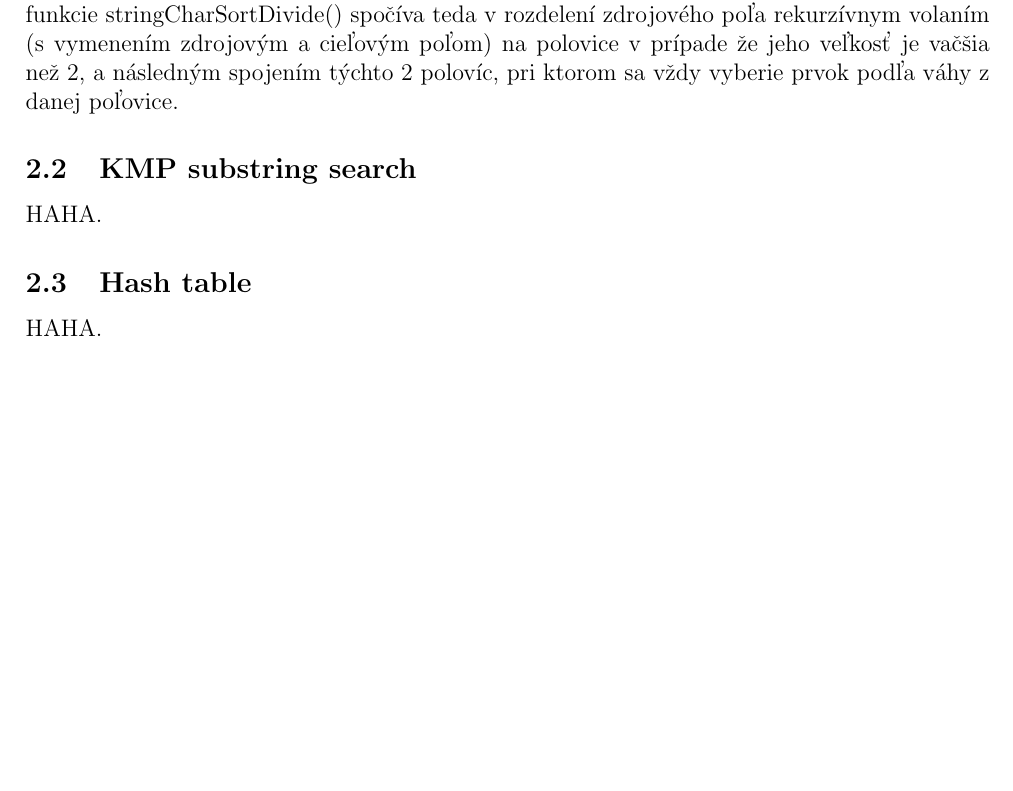
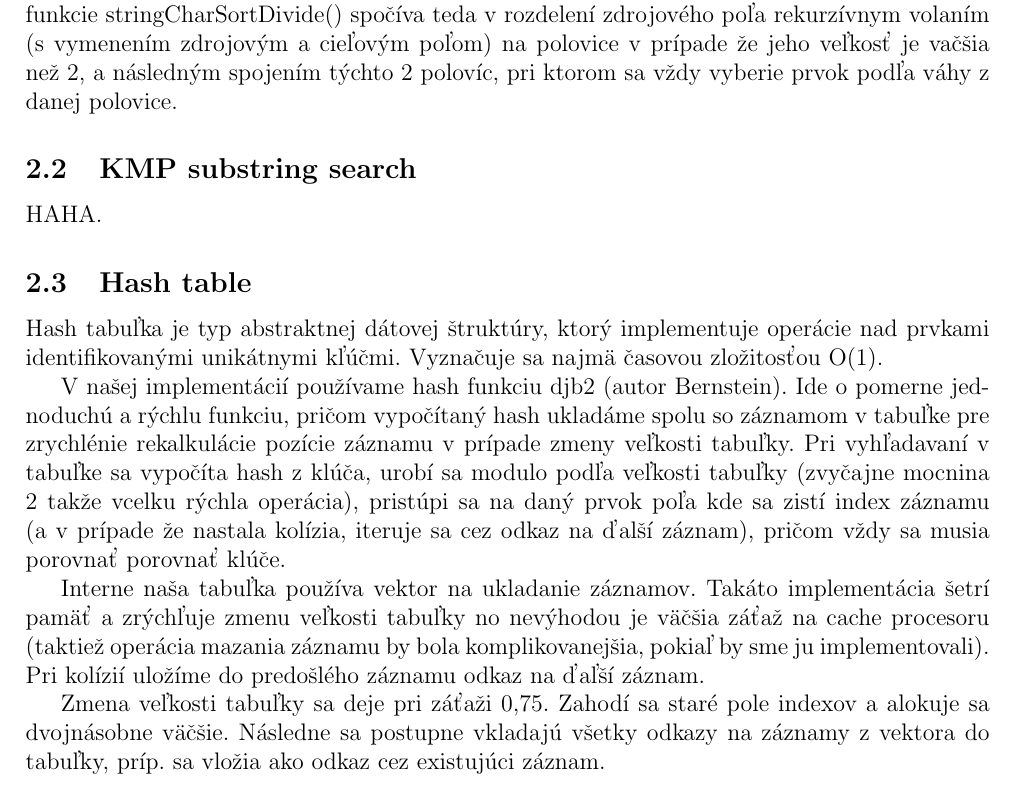
Before and after one commit to metthal/IFJ-Projekt, a LaTeX document (doc/documentation.tex): part of page 4 of 4, cut so that both start at the same text, the shorter picture padded with empty space. Compiled offline with pdfLaTeX.

Commit message:
[TASK] Basic hash table documentation

```diff
--- a/doc/documentation.tex
+++ b/doc/documentation.tex
@@ -118,7 +118,28 @@ HAHA.
 
 %=============================================================================
 \subsection{Hash table}
-HAHA.
+Hash tabuľka je typ abstraktnej dátovej štruktúry, ktorý implementuje operácie
+ nad prvkami identifikovanými unikátnymi kľúčmi. Vyznačuje sa najmä časovou
+ zložitosťou O(1).
+
+V našej implementácií používame hash funkciu djb2 (autor Bernstein). Ide o
+ pomerne jednoduchú a rýchlu funkciu, pričom vypočítaný hash ukladáme spolu so
+ záznamom v tabuľke pre zrychlénie rekalkulácie pozície záznamu v prípade
+ zmeny veľkosti tabuľky. Pri vyhľadavaní v tabuľke sa vypočíta hash z klúča,
+ urobí sa modulo podľa veľkosti tabuľky (zvyčajne mocnina 2 takže vcelku rýchla
+ operácia), pristúpi sa na daný prvok poľa kde sa zistí index záznamu (a v
+ prípade že nastala kolízia, iteruje sa cez odkaz na ďalší záznam), pričom vždy
+ sa musia porovnať porovnať klúče.
+
+Interne naša tabuľka používa vektor na ukladanie záznamov. Takáto implementácia
+ šetrí pamäť a zrýchľuje zmenu veľkosti tabuľky no nevýhodou je väčšia záťaž na
+ cache procesoru (taktiež operácia mazania záznamu by bola komplikovanejšia,
+ pokiaľ by sme ju implementovali). Pri kolízií uložíme do predošlého záznamu
+ odkaz na ďaľší záznam.
+
+Zmena veľkosti tabuľky sa deje pri záťaži 0,75. Zahodí sa staré pole indexov a
+ alokuje sa dvojnásobne väčšie. Následne sa postupne vkladajú všetky odkazy na
+ záznamy z vektora do tabuľky, príp. sa vložia ako odkaz cez existujúci záznam.
 
 % koniec dokumentace
 \end{document}
```
Also changed, not shown: doc/documentation.tex (2 more changed lines).
